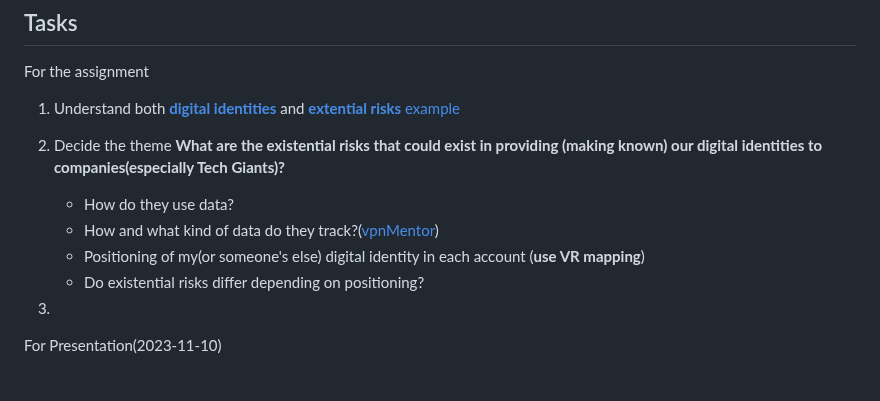
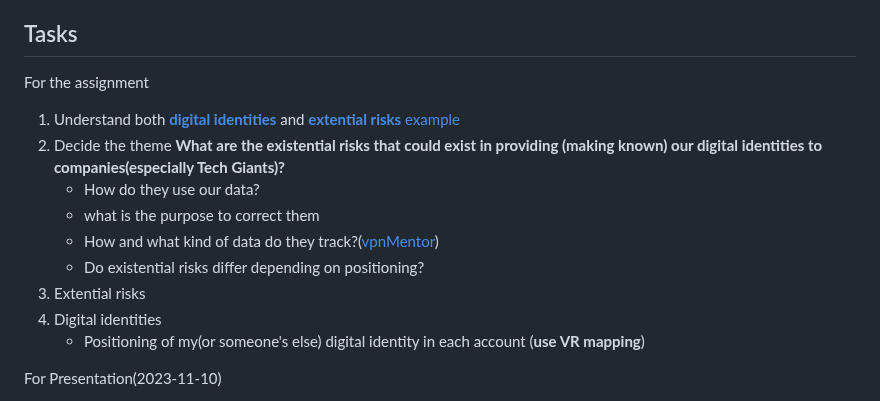
Before and after one commit to khofstadter/CS220AU-DP, a Markdown page: README.md, the part around the change. Rendered like a GitHub page.

```diff
--- a/README.md
+++ b/README.md
@@ -63,12 +63,13 @@ For the assignment
 1. Understand both **[digital identities](https://navigatingthedigitalworld.com/docs/digital-identities)** and **[extential risks](https://navigatingthedigitalworld.com/docs/existential-risks)** [example](https://www.cser.ac.uk/)
 2. Decide the theme
    **What are the existential risks that could exist in providing (making known) our digital identities to companies(especially Tech Giants)?**
-   - How do they use data?
+   - How do they use our data?
+   - what is the purpose to correct them
    - How and what kind of data do they track?([vpnMentor](https://www.vpnmentor.com/research/whos-watching-you/#/?filter=thirdParty))
+   - Do existential risks differ depending on positioning?
+3. Extential risks
+4. Digital identities
    - Positioning of my(or someone's else) digital identity in each account (**use VR mapping**)
-   - Do existential risks differ depending on positioning?
-
-3.
 
 For Presentation(2023-11-10)
 1. Update the tasks to reflect progress
```
